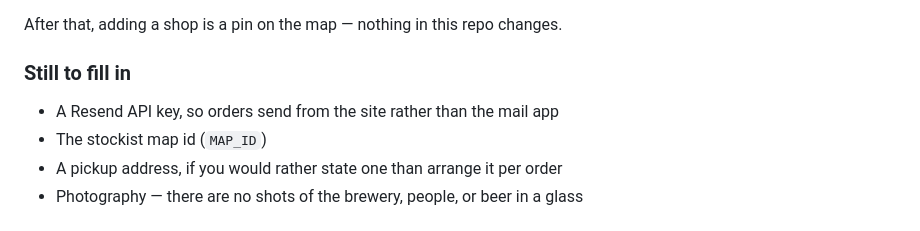
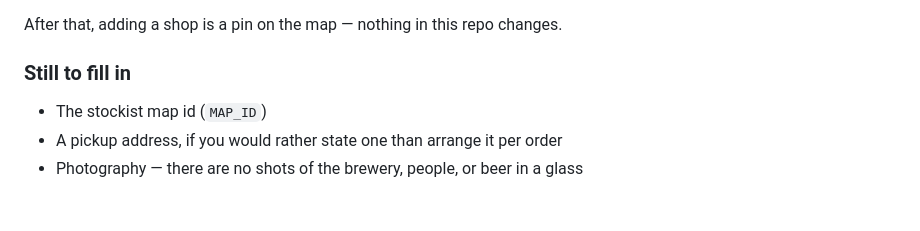
Before and after one commit to efeldman544/The-Wandering-Brew-, a Markdown page: README.md, the part around the change. Rendered like a GitHub page.

Commit message:
The Resend key is set, so stop listing it as outstanding
Co-Authored-By: Claude Opus 5 <noreply@anthropic.com>
Claude-Session: https://claude.ai/code/session_01GqreXB3j3REoKAfLpuaDat

```diff
--- a/README.md
+++ b/README.md
@@ -164,7 +164,6 @@ After that, adding a shop is a pin on the map — nothing in this repo changes.
 
 ### Still to fill in
 
-- A Resend API key, so orders send from the site rather than the mail app
 - The stockist map id (`MAP_ID`)
 - A pickup address, if you would rather state one than arrange it per order
 - Photography — there are no shots of the brewery, people, or beer in a glass
```
